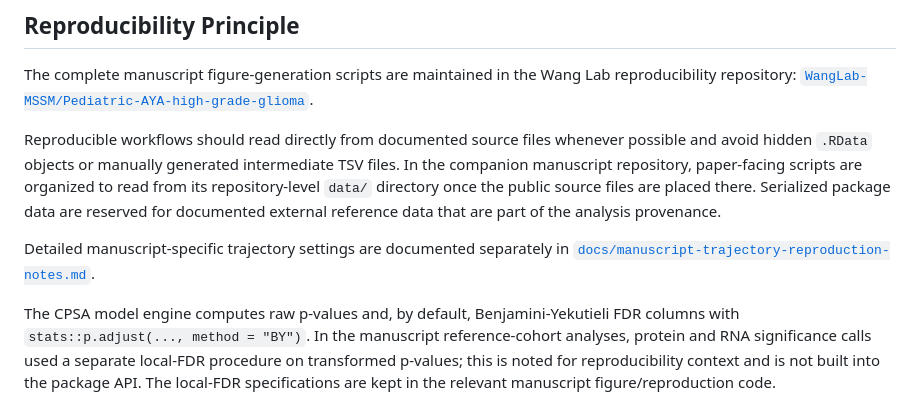
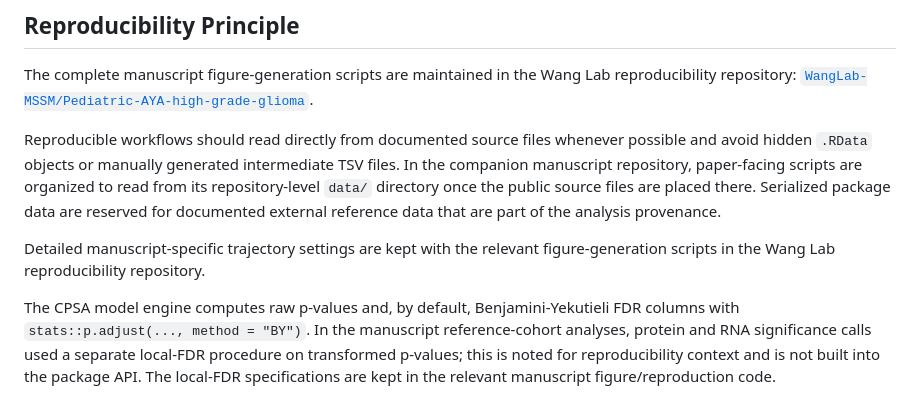
Before and after one commit to lashbroz/temporalCPSA, a Markdown page: README.md, the part around the change. Rendered like a GitHub page.

Commit message:
Update temporalCPSA README

```diff
--- a/README.md
+++ b/README.md
@@ -267,8 +267,8 @@ scripts are organized to read from its repository-level `data/` directory once
 the public source files are placed there. Serialized package data are reserved
 for documented external reference data that are part of the analysis provenance.
 
-Detailed manuscript-specific trajectory settings are documented separately in
-[`docs/manuscript-trajectory-reproduction-notes.md`](../docs/manuscript-trajectory-reproduction-notes.md).
+Detailed manuscript-specific trajectory settings are kept with the relevant
+figure-generation scripts in the Wang Lab reproducibility repository.
 
 The CPSA model engine computes raw p-values and, by default, Benjamini-Yekutieli
 FDR columns with `stats::p.adjust(..., method = "BY")`. In the manuscript
```
